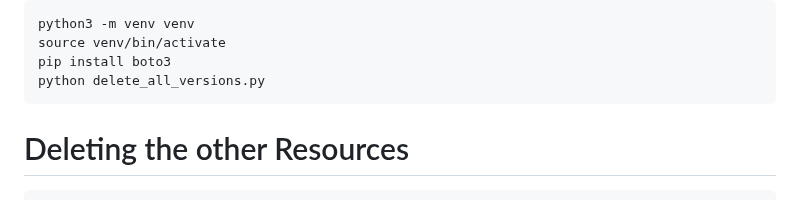
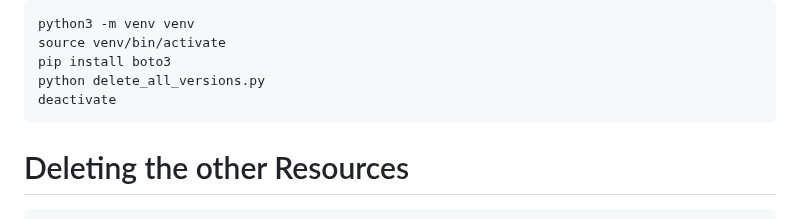
Before and after one commit to Here2ServeU/express-t2s-collection, a Markdown page: express-t2s-app-v3/README.md, the part around the change. Rendered like a GitHub page.

````diff
--- a/express-t2s-app-v3/README.md
+++ b/express-t2s-app-v3/README.md
@@ -181,6 +181,7 @@ python3 -m venv venv
 source venv/bin/activate
 pip install boto3
 python delete_all_versions.py
+deactivate
 ```
 
 # Deleting the other Resources
````
